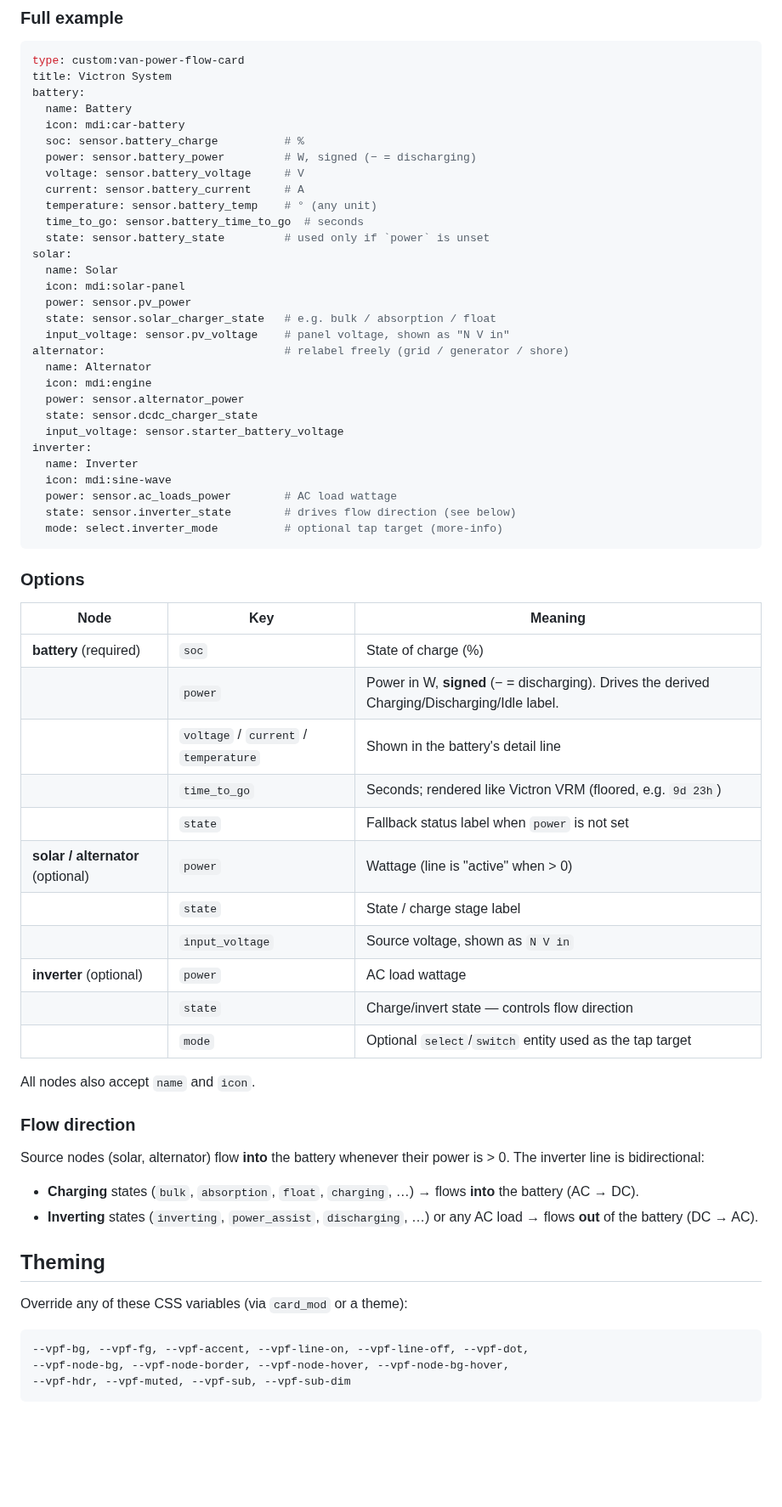
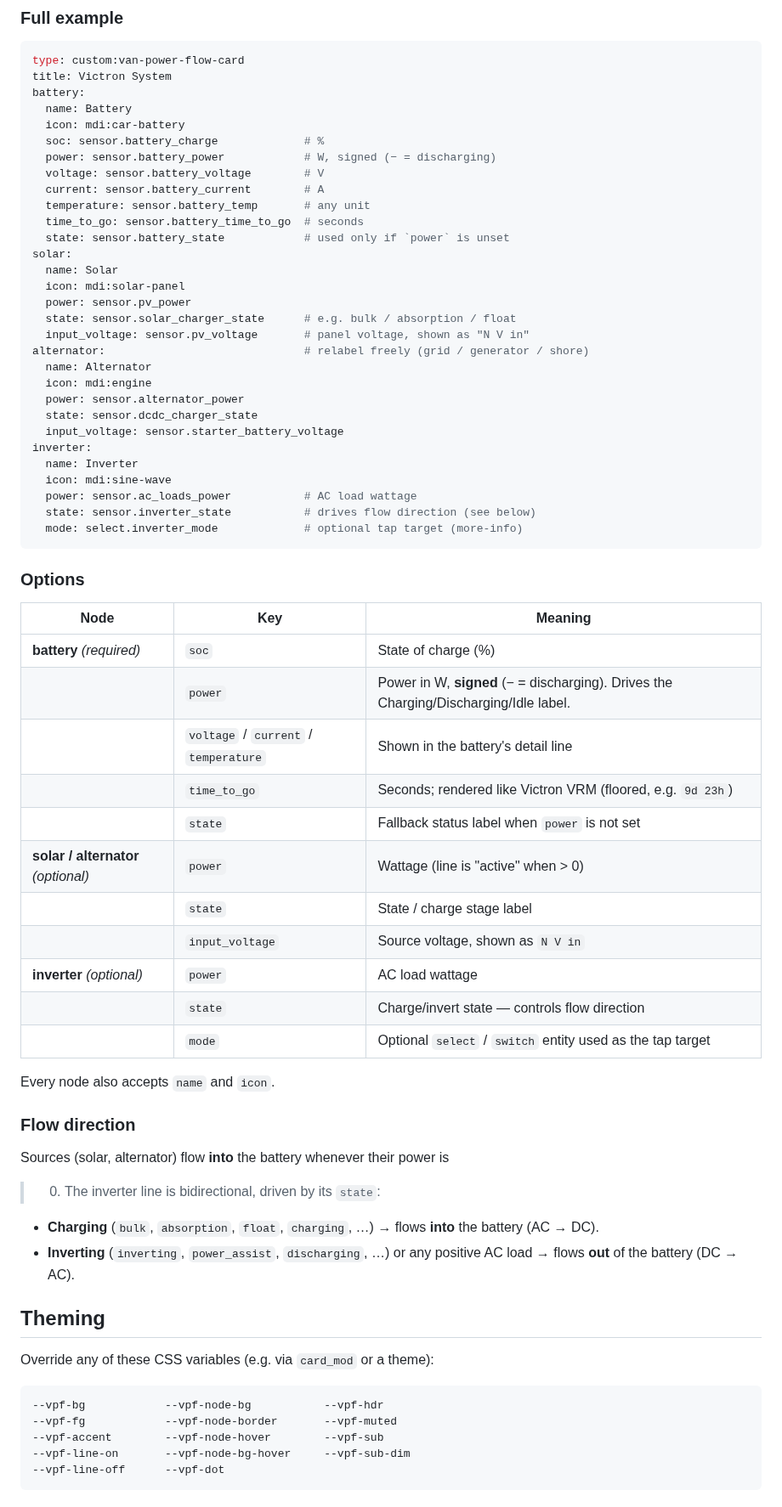
Before and after one commit to leo-stan/hass-van-power-flow-card, a Markdown page: README.md, the part around one of its changes. Shown at 85% size. Rendered like a GitHub page; blank space fills up the shorter version.

````diff
--- a/README.md
+++ b/README.md
@@ -64,20 +81,20 @@ title: Victron System
 battery:
   name: Battery
   icon: mdi:car-battery
-  soc: sensor.battery_charge          # %
-  power: sensor.battery_power         # W, signed (− = discharging)
-  voltage: sensor.battery_voltage     # V
-  current: sensor.battery_current     # A
-  temperature: sensor.battery_temp    # ° (any unit)
+  soc: sensor.battery_charge             # %
+  power: sensor.battery_power            # W, signed (− = discharging)
+  voltage: sensor.battery_voltage        # V
+  current: sensor.battery_current        # A
+  temperature: sensor.battery_temp       # any unit
   time_to_go: sensor.battery_time_to_go  # seconds
-  state: sensor.battery_state         # used only if `power` is unset
+  state: sensor.battery_state            # used only if `power` is unset
 solar:
   name: Solar
   icon: mdi:solar-panel
   power: sensor.pv_power
-  state: sensor.solar_charger_state   # e.g. bulk / absorption / float
-  input_voltage: sensor.pv_voltage    # panel voltage, shown as "N V in"
-alternator:                           # relabel freely (grid / generator / shore)
+  state: sensor.solar_charger_state      # e.g. bulk / absorption / float
+  input_voltage: sensor.pv_voltage       # panel voltage, shown as "N V in"
+alternator:                              # relabel freely (grid / generator / shore)
   name: Alternator
   icon: mdi:engine
   power: sensor.alternator_power
@@ -86,45 +103,47 @@ alternator:                           # relabel freely (grid / generator / shore
 inverter:
   name: Inverter
   icon: mdi:sine-wave
-  power: sensor.ac_loads_power        # AC load wattage
-  state: sensor.inverter_state        # drives flow direction (see below)
-  mode: select.inverter_mode          # optional tap target (more-info)
+  power: sensor.ac_loads_power           # AC load wattage
+  state: sensor.inverter_state           # drives flow direction (see below)
+  mode: select.inverter_mode             # optional tap target (more-info)
 ```
 
 ### Options
 
 | Node | Key | Meaning |
 |------|-----|---------|
-| **battery** (required) | `soc` | State of charge (%) |
-| | `power` | Power in W, **signed** (− = discharging). Drives the derived Charging/Discharging/Idle label. |
+| **battery** *(required)* | `soc` | State of charge (%) |
+| | `power` | Power in W, **signed** (− = discharging). Drives the Charging/Discharging/Idle label. |
 | | `voltage` / `current` / `temperature` | Shown in the battery's detail line |
 | | `time_to_go` | Seconds; rendered like Victron VRM (floored, e.g. `9d 23h`) |
 | | `state` | Fallback status label when `power` is not set |
-| **solar / alternator** (optional) | `power` | Wattage (line is "active" when > 0) |
+| **solar / alternator** *(optional)* | `power` | Wattage (line is "active" when > 0) |
 | | `state` | State / charge stage label |
 | | `input_voltage` | Source voltage, shown as `N V in` |
-| **inverter** (optional) | `power` | AC load wattage |
+| **inverter** *(optional)* | `power` | AC load wattage |
 | | `state` | Charge/invert state — controls flow direction |
-| | `mode` | Optional `select`/`switch` entity used as the tap target |
+| | `mode` | Optional `select` / `switch` entity used as the tap target |
 
-All nodes also accept `name` and `icon`.
+Every node also accepts `name` and `icon`.
 
 ### Flow direction
 
-Source nodes (solar, alternator) flow **into** the battery whenever their power
-is > 0. The inverter line is bidirectional:
+Sources (solar, alternator) flow **into** the battery whenever their power is
+> 0. The inverter line is bidirectional, driven by its `state`:
 
-- **Charging** states (`bulk`, `absorption`, `float`, `charging`, …) → flows
-  **into** the battery (AC → DC).
-- **Inverting** states (`inverting`, `power_assist`, `discharging`, …) or any AC
-  load → flows **out** of the battery (DC → AC).
+- **Charging** (`bulk`, `absorption`, `float`, `charging`, …) → flows **into**
+  the battery (AC → DC).
+- **Inverting** (`inverting`, `power_assist`, `discharging`, …) or any positive
+  AC load → flows **out** of the battery (DC → AC).
 
 ## Theming
 
-Override any of these CSS variables (via `card_mod` or a theme):
+Override any of these CSS variables (e.g. via `card_mod` or a theme):
 
 ```
---vpf-bg, --vpf-fg, --vpf-accent, --vpf-line-on, --vpf-line-off, --vpf-dot,
---vpf-node-bg, --vpf-node-border, --vpf-node-hover, --vpf-node-bg-hover,
---vpf-hdr, --vpf-muted, --vpf-sub, --vpf-sub-dim
+--vpf-bg            --vpf-node-bg           --vpf-hdr
+--vpf-fg            --vpf-node-border       --vpf-muted
+--vpf-accent        --vpf-node-hover        --vpf-sub
+--vpf-line-on       --vpf-node-bg-hover     --vpf-sub-dim
+--vpf-line-off      --vpf-dot
 ```
````
Also changed, not shown: other parts of README.md (+50 -26 lines), docs/editor.png (added), docs/screenshot.png (added), 2 other files.
